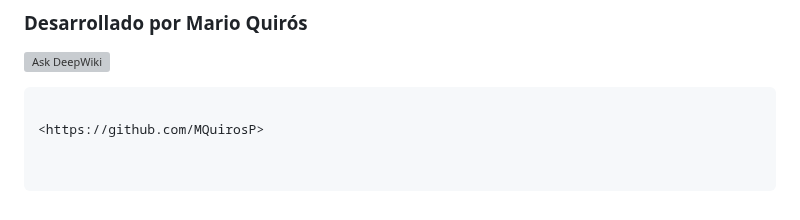
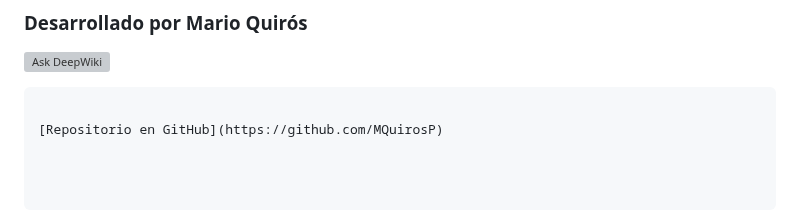
Before and after one commit to MQuirosP/invoices_mngmt, a Markdown page: README.md, the part around the change. Drawn GitHub-style; grey boxes are pictures that could not be loaded.

Commit message:
docs(readme): revise content and improve clarity

````diff
--- a/README.md
+++ b/README.md
@@ -286,4 +286,4 @@ npm run dev
 
 ```bash
 
-<https://github.com/MQuirosP>
+[Repositorio en GitHub](https://github.com/MQuirosP)
````
